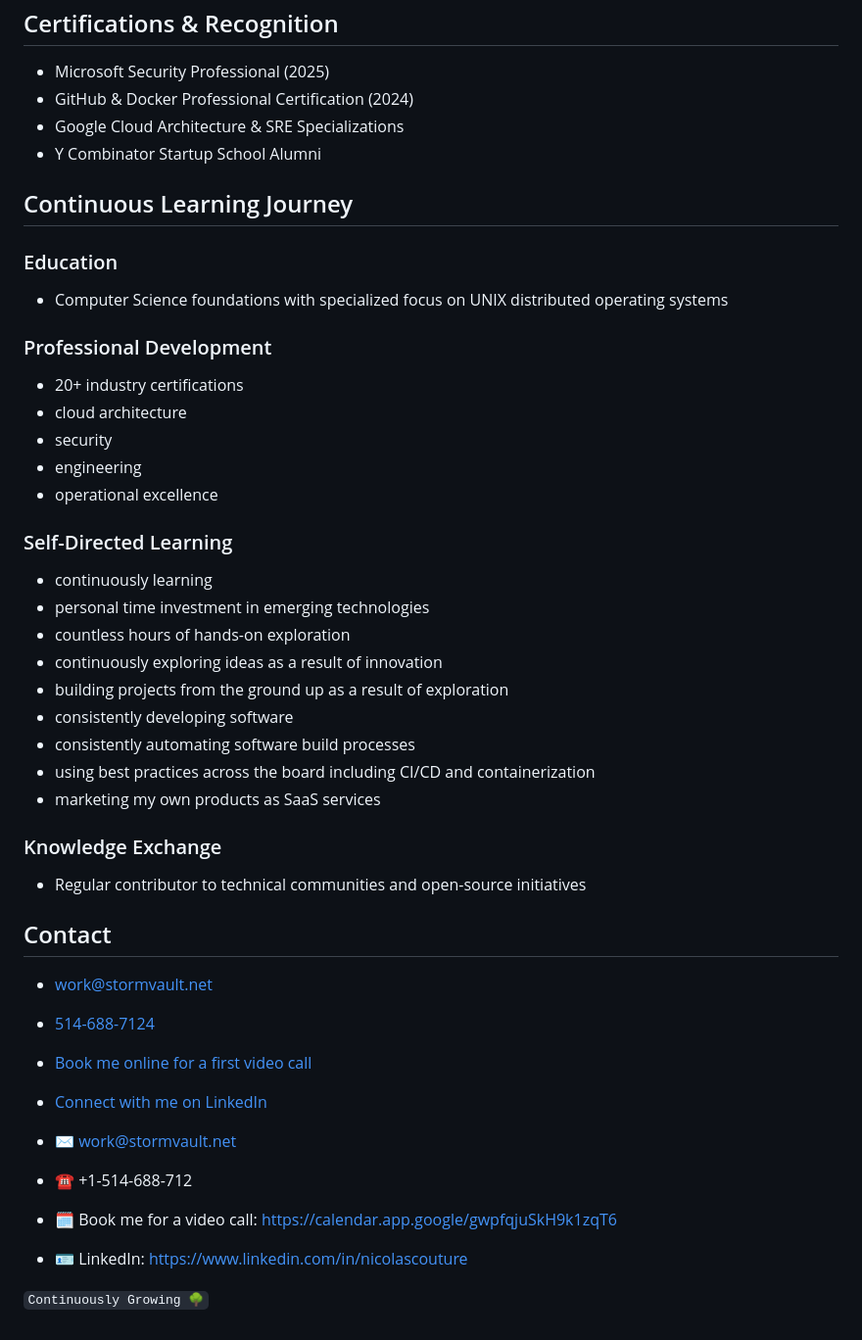
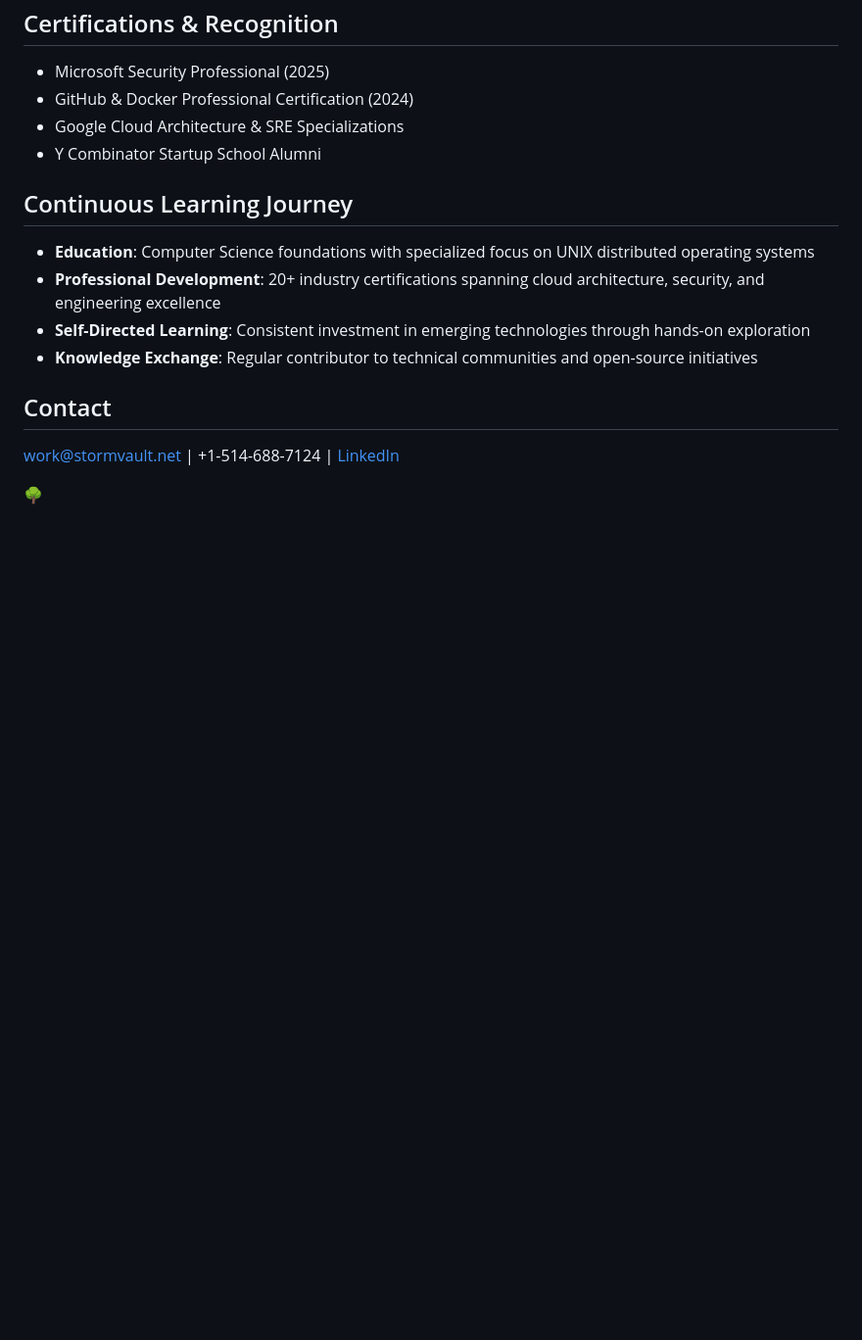
Before and after one commit to ncouture/ncouture, a Markdown page: NicolasCouture-simple.md, the part around one of its changes. Shown at 98% size. Drawn GitHub-style; blank space fills up the shorter version.

Commit message:
update cv

```diff
--- a/NicolasCouture-simple.md
+++ b/NicolasCouture-simple.md
@@ -79,45 +63,12 @@ I don't merely maintain systems—I transform them. My approach combines technic
 - Y Combinator Startup School Alumni
 
 ## Continuous Learning Journey
-
-### Education
-
-- Computer Science foundations with specialized focus on UNIX distributed operating systems
-
-### Professional Development
-
-- 20+ industry certifications
-- cloud architecture
-- security
-- engineering
-- operational excellence
-
-### Self-Directed Learning
-
-- continuously learning
-- personal time investment in emerging technologies
-- countless hours of hands-on exploration
-- continuously exploring ideas as a result of innovation
-- building projects from the ground up as a result of exploration
-- consistently developing software
-- consistently automating software build processes
-- using best practices across the board including CI/CD and containerization
-- marketing my own products as SaaS services
-
-### Knowledge Exchange
-
-- Regular contributor to technical communities and open-source initiatives
+- **Education**: Computer Science foundations with specialized focus on UNIX distributed operating systems
+- **Professional Development**: 20+ industry certifications spanning cloud architecture, security, and engineering excellence
+- **Self-Directed Learning**: Consistent investment in emerging technologies through hands-on exploration
+- **Knowledge Exchange**: Regular contributor to technical communities and open-source initiatives
 
 ## Contact
+work@stormvault.net | +1-514-688-7124 | [LinkedIn](https://www.linkedin.com/in/nicolascouture)
 
-- [work@stormvault.net](mailto:work@stormvault.net)
-- [514-688-7124](tel:+1-514-688-7124;31337)
-- [Book me online for a first video call](https://calendar.app.google/gwpfqjuSkH9k1zqT6)
-- [Connect with me on LinkedIn](https://www.linkedin.com/in/nicolascouture)
-
-- ✉️ work@stormvault.net
-- ☎️ +1-514-688-712
-- 🗓️ Book me for a video call: https://calendar.app.google/gwpfqjuSkH9k1zqT6
-- 🪪 LinkedIn: https://www.linkedin.com/in/nicolascouture
-
-`Continuously Growing 🌳`
+🌳
```
Also changed, not shown: other parts of NicolasCouture-simple.md (+3 -19 lines).
